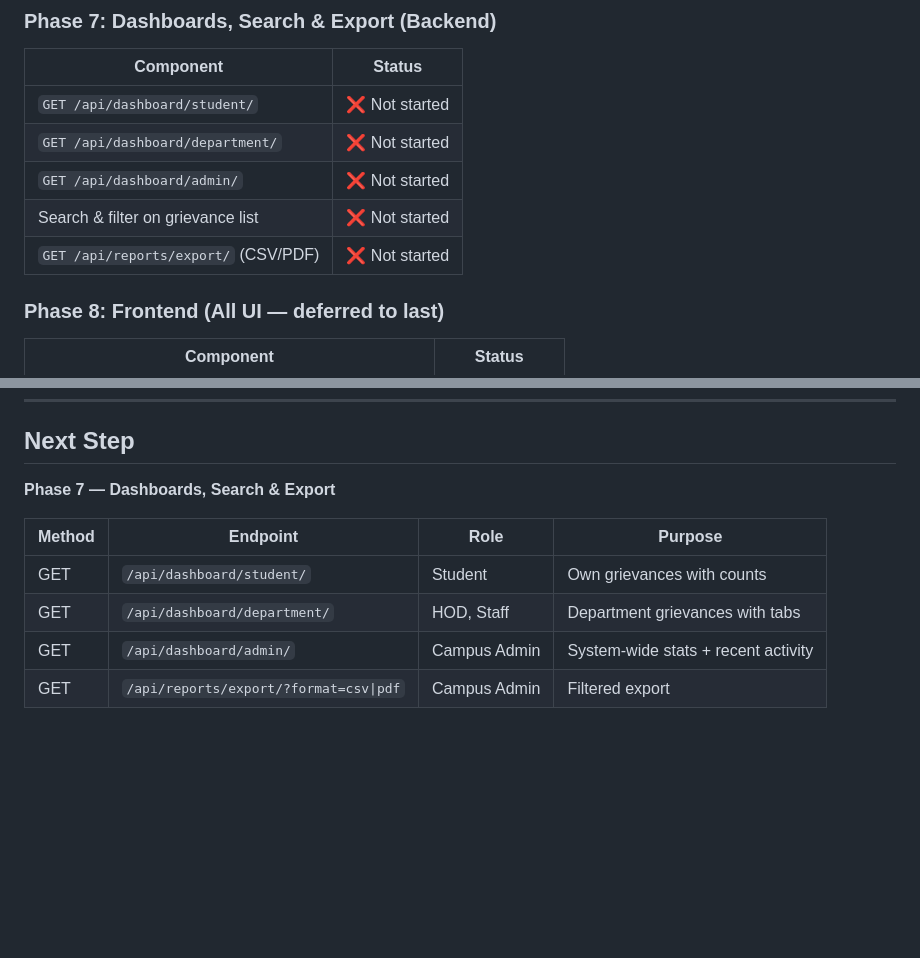
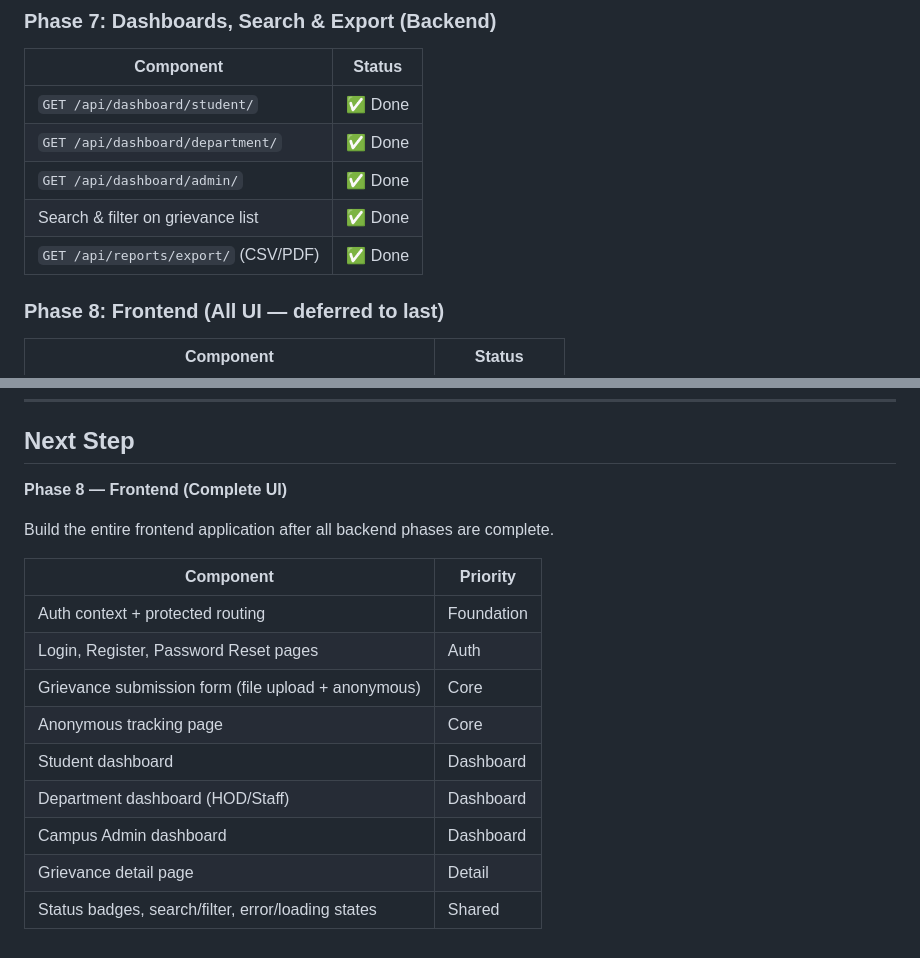
Before and after one commit to darpanhh/grievance-management-module, a Markdown page: backend/Progress Tracker.md, 2 parts joined by grey strips. Rendered like a GitHub page; blank space fills up the shorter version.

```diff
--- a/backend/Progress Tracker.md
+++ b/backend/Progress Tracker.md
@@ -115,11 +115,11 @@
 
 | Component | Status |
 |-----------|--------|
-| `GET /api/dashboard/student/` | ❌ Not started |
-| `GET /api/dashboard/department/` | ❌ Not started |
-| `GET /api/dashboard/admin/` | ❌ Not started |
-| Search & filter on grievance list | ❌ Not started |
-| `GET /api/reports/export/` (CSV/PDF) | ❌ Not started |
+| `GET /api/dashboard/student/` | ✅ Done |
+| `GET /api/dashboard/department/` | ✅ Done |
+| `GET /api/dashboard/admin/` | ✅ Done |
+| Search & filter on grievance list | ✅ Done |
+| `GET /api/reports/export/` (CSV/PDF) | ✅ Done |
 
 ### Phase 8: Frontend (All UI — deferred to last)
 
@@ -152,11 +152,18 @@
 
 ## Next Step
 
-**Phase 7 — Dashboards, Search & Export**
+**Phase 8 — Frontend (Complete UI)**
 
-| Method | Endpoint | Role | Purpose |
-|--------|----------|------|---------|
-| GET | `/api/dashboard/student/` | Student | Own grievances with counts |
-| GET | `/api/dashboard/department/` | HOD, Staff | Department grievances with tabs |
-| GET | `/api/dashboard/admin/` | Campus Admin | System-wide stats + recent activity |
-| GET | `/api/reports/export/?format=csv\|pdf` | Campus Admin | Filtered export |
+Build the entire frontend application after all backend phases are complete.
+
+| Component | Priority |
+|-----------|----------|
+| Auth context + protected routing | Foundation |
+| Login, Register, Password Reset pages | Auth |
+| Grievance submission form (file upload + anonymous) | Core |
+| Anonymous tracking page | Core |
+| Student dashboard | Dashboard |
+| Department dashboard (HOD/Staff) | Dashboard |
+| Campus Admin dashboard | Dashboard |
+| Grievance detail page | Detail |
+| Status badges, search/filter, error/loading states | Shared |
```
